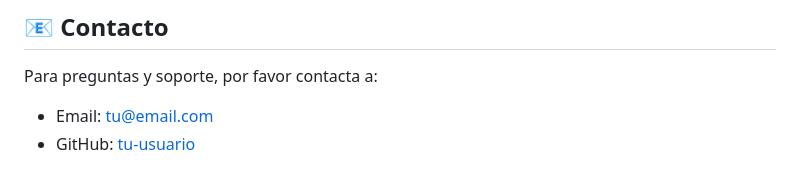
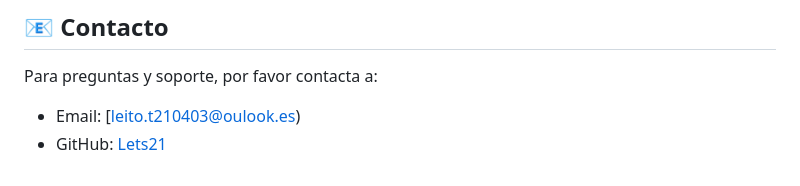
Before and after one commit to Lets21/MVCMejoresPracticas, a Markdown page: README.md, the part around the change. GitHub-like rendering.

```diff
--- a/README.md
+++ b/README.md
@@ -135,5 +135,5 @@ Este proyecto está bajo la Licencia MIT - ver el archivo [LICENSE.md](LICENSE.m
 ## 📧 Contacto
 
 Para preguntas y soporte, por favor contacta a:
-- Email: [tu@email.com](mailto:tu@email.com)
-- GitHub: [tu-usuario](https://github.com/tu-usuario)
+- Email: [leito.t210403@oulook.es)
+- GitHub: [Lets21](https://github.com/Lets21)
```
